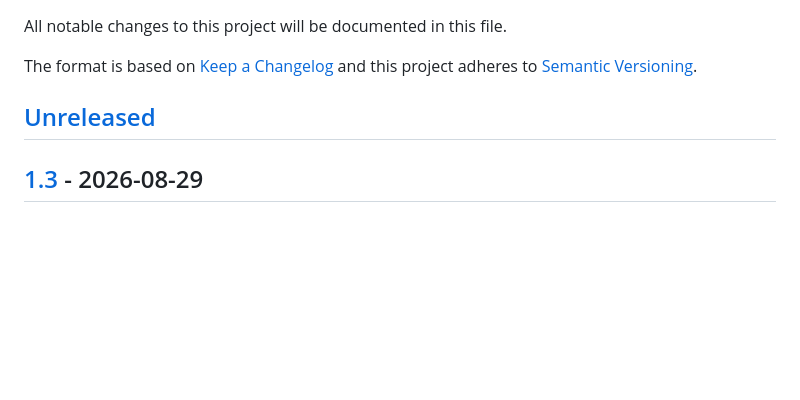
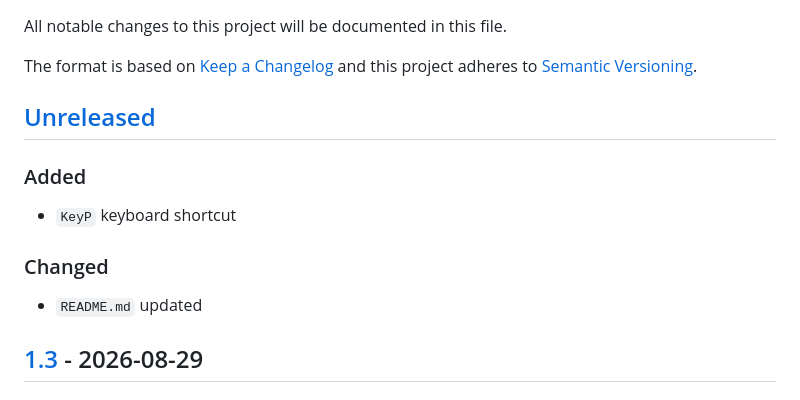
Before and after one commit to sepandhaghighi/neovid, a Markdown page: CHANGELOG.md, the part around the change. Drawn GitHub-style; blank space fills up the shorter version.

Commit message:
doc : update CHANGELOG.md

```diff
--- a/CHANGELOG.md
+++ b/CHANGELOG.md
@@ -5,6 +5,10 @@ The format is based on [Keep a Changelog](http://keepachangelog.com/en/1.0.0/)
 and this project adheres to [Semantic Versioning](http://semver.org/spec/v2.0.0.html).
 
 ## [Unreleased]
+### Added
+- `KeyP` keyboard shortcut
+### Changed
+- `README.md` updated
 ## [1.3] - 2026-08-29
 ### Added
 - `Space` keyboard shortcut
```
